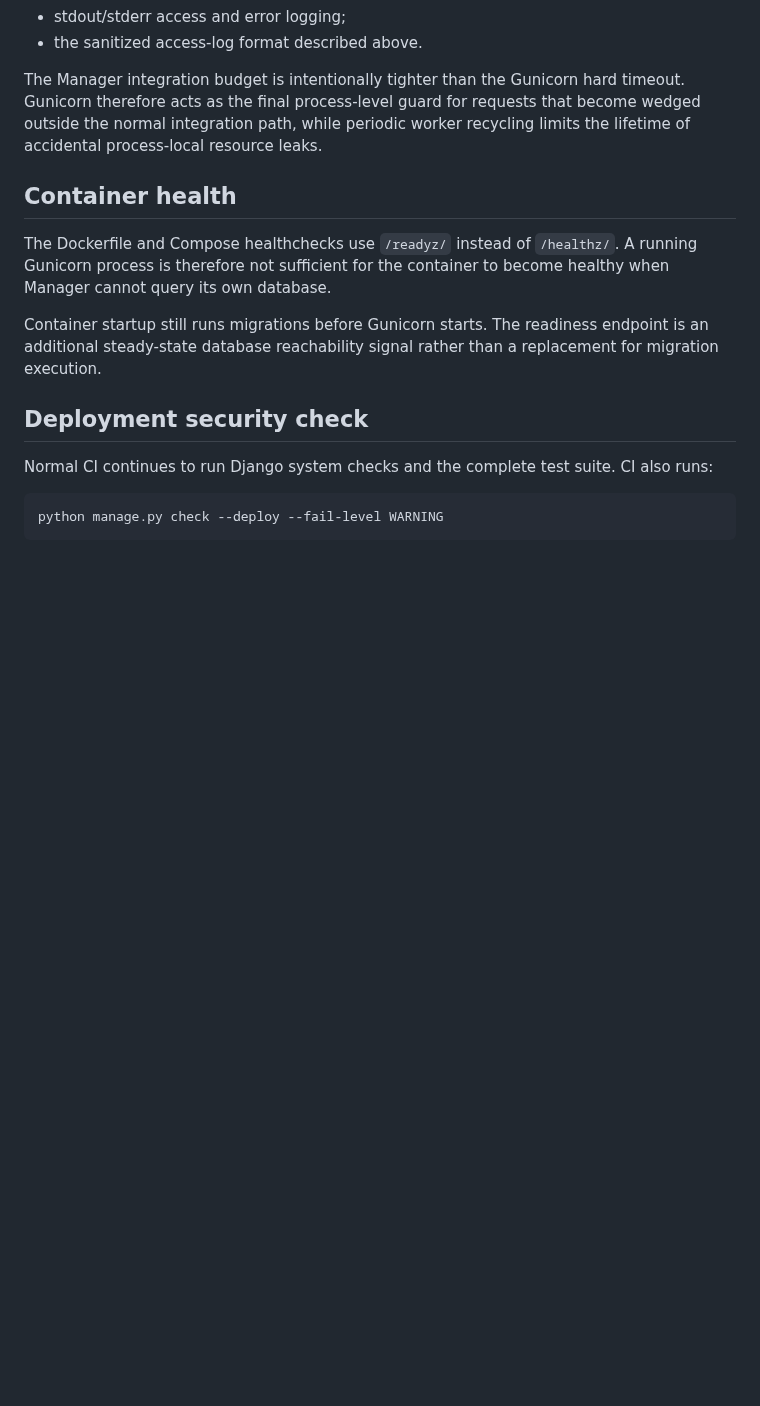
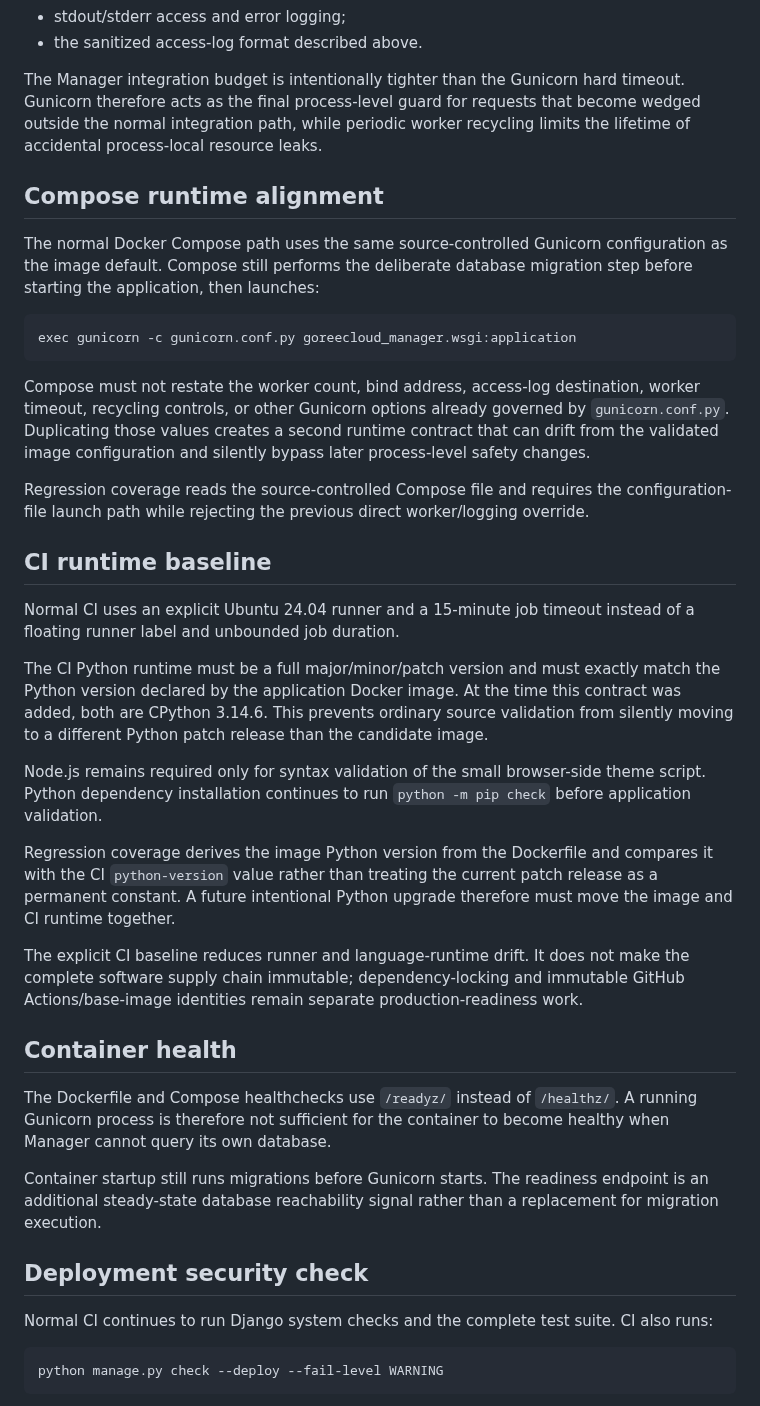
Before and after one commit to GoreeCloud/goreecloud-manager, a Markdown page: docs/runtime-stability.md, the part around the change. GitHub-like rendering; blank space fills up the shorter version.

Commit message:
Document production runtime contract alignment

````diff
--- a/docs/runtime-stability.md
+++ b/docs/runtime-stability.md
@@ -50,6 +50,30 @@ Unexpected adapter failures continue to log only the integration key and excepti
 
 The Manager integration budget is intentionally tighter than the Gunicorn hard timeout. Gunicorn therefore acts as the final process-level guard for requests that become wedged outside the normal integration path, while periodic worker recycling limits the lifetime of accidental process-local resource leaks.
 
+## Compose runtime alignment
+
+The normal Docker Compose path uses the same source-controlled Gunicorn configuration as the image default. Compose still performs the deliberate database migration step before starting the application, then launches:
+
+```text
+exec gunicorn -c gunicorn.conf.py goreecloud_manager.wsgi:application
+```
+
+Compose must not restate the worker count, bind address, access-log destination, worker timeout, recycling controls, or other Gunicorn options already governed by `gunicorn.conf.py`. Duplicating those values creates a second runtime contract that can drift from the validated image configuration and silently bypass later process-level safety changes.
+
+Regression coverage reads the source-controlled Compose file and requires the configuration-file launch path while rejecting the previous direct worker/logging override.
+
+## CI runtime baseline
+
+Normal CI uses an explicit Ubuntu 24.04 runner and a 15-minute job timeout instead of a floating runner label and unbounded job duration.
+
+The CI Python runtime must be a full major/minor/patch version and must exactly match the Python version declared by the application Docker image. At the time this contract was added, both are CPython 3.14.6. This prevents ordinary source validation from silently moving to a different Python patch release than the candidate image.
+
+Node.js remains required only for syntax validation of the small browser-side theme script. Python dependency installation continues to run `python -m pip check` before application validation.
+
+Regression coverage derives the image Python version from the Dockerfile and compares it with the CI `python-version` value rather than treating the current patch release as a permanent constant. A future intentional Python upgrade therefore must move the image and CI runtime together.
+
+The explicit CI baseline reduces runner and language-runtime drift. It does not make the complete software supply chain immutable; dependency-locking and immutable GitHub Actions/base-image identities remain separate production-readiness work.
+
 ## Container health
 
 The Dockerfile and Compose healthchecks use `/readyz/` instead of `/healthz/`. A running Gunicorn process is therefore not sufficient for the container to become healthy when Manager cannot query its own database.
````
